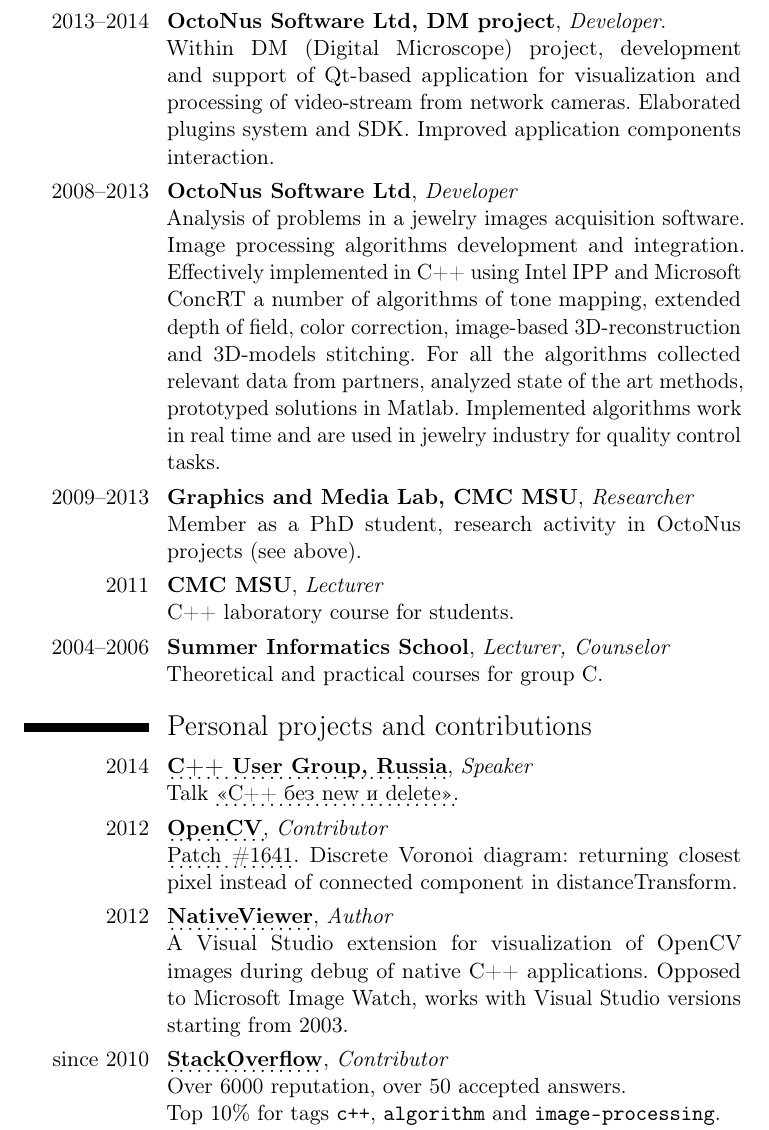
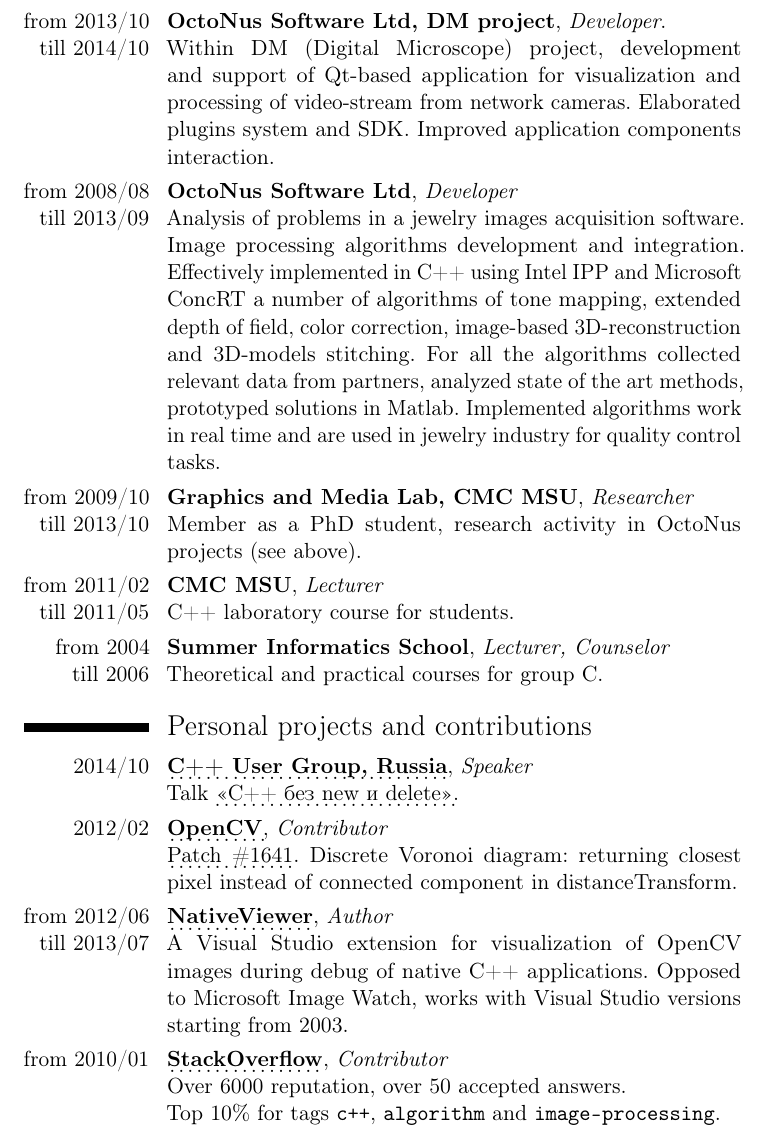
Before and after one commit to mmatrosov/cv, a LaTeX CV (matrosov-cv-eng.tex): part of page 2 of 3, cut so that both start at the same text. Compiled offline with pdfLaTeX.

Commit message:
(+) Добавлены месяца ко всем датам

```diff
--- a/matrosov-cv-eng.tex
+++ b/matrosov-cv-eng.tex
@@ -54,23 +54,23 @@
 
 \section{Experience}
 
-\cvitem{2013--2014}{
+\cvitem{from~2013/10 till~2014/10}{
 	\textbf{OctoNus Software Ltd, DM project}, \emph{Developer}. \newline
 	Within DM (Digital Microscope) project, development and support of Qt-based application for visualization and processing of video-stream from network cameras. Elaborated plugins system and SDK. Improved application components interaction.
 }
-\cvitem{2008--2013}{
+\cvitem{from~2008/08 till~2013/09}{
 	\textbf{OctoNus Software Ltd}, \emph{Developer} \newline
 	Analysis of problems in a jewelry images acquisition software. Image processing algorithms development and integration. Effectively implemented in C++ using Intel IPP and Microsoft ConcRT a number of algorithms of tone mapping, extended depth of field, color correction, image-based 3D-reconstruction and 3D-models stitching. For all the algorithms collected relevant data from partners, analyzed state of the art methods, prototyped solutions in Matlab. Implemented algorithms work in real time and are used in jewelry industry for quality control tasks.
 }
-\cvitem{2009--2013}{
+\cvitem{from~2009/10 till~2013/10}{
 	\textbf{Graphics and Media Lab, CMC MSU}, \emph{Researcher} \newline
 	Member as a PhD student, research activity in OctoNus projects (see above).
 }
-\cvitem{2011}{
+\cvitem{from~2011/02 till~2011/05}{
 	\textbf{CMC MSU}, \emph{Lecturer} \newline
 	C++ laboratory course for students.
 }
-\cvitem{2004--2006}{
+\cvitem{from~2004 till~2006}{
 	\textbf{Summer Informatics School}, \emph{Lecturer, Counselor} \newline
 	Theoretical and practical courses for group C.
 }
@@ -78,19 +78,19 @@
 
 \section{Personal projects and contributions}
 
-\cvitem{2014}{
+\cvitem{2014/10}{
 	\myhttplink[\textbf{C++ User Group, Russia}]{meetingcpp.ru}, \emph{Speaker} \newline
 	Talk \myhttplink[<<С++ без new и delete>>]{meetingcpp.ru/?p=250}.
 }
-\cvitem{2012}{
+\cvitem{2012/02}{
 	\myhttplink[\textbf{OpenCV}]{code.opencv.org/users/915}, \emph{Contributor} \newline
 	\myhttplink[Patch \#1641]{code.opencv.org/issues/1641}. Discrete Voronoi diagram: returning closest pixel instead of connected component in distanceTransform.
 }
-\cvitem{2012}{
+\cvitem{from~2012/06 till~2013/07}{
 	\myhttplink[\textbf{NativeViewer}]{sourceforge.net/projects/nativeviewer/}, \emph{Author} \newline
 	A Visual Studio extension for visualization of OpenCV images during debug of native C++ applications. Opposed to Microsoft Image Watch, works with Visual Studio versions starting from 2003.
 }
-\cvitem{since 2010}{
+\cvitem{from~2010/01}{
 	\myhttplink[\textbf{StackOverflow}]{stackoverflow.com/users/261217/mikhail}, \emph{Contributor} \newline
 	Over 6000 reputation, over 50 accepted answers. \newline
 	Top 10\% for tags \texttt{c++}, \texttt{algorithm} and \texttt{image-processing}. \newline
```
Also changed, not shown: matrosov-cv-rus.tex (+12 -13 lines), matrosov-cv-eng.tex (9 more changed lines).
